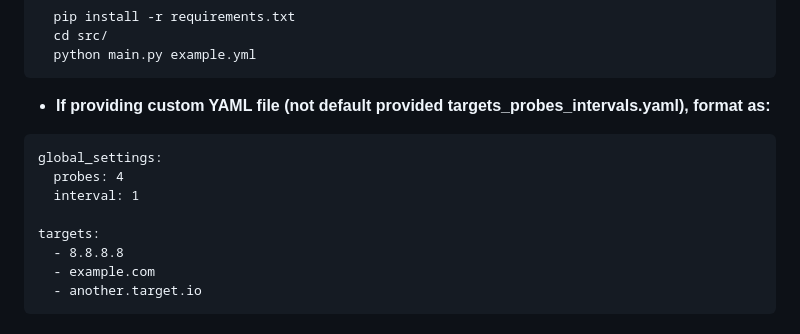
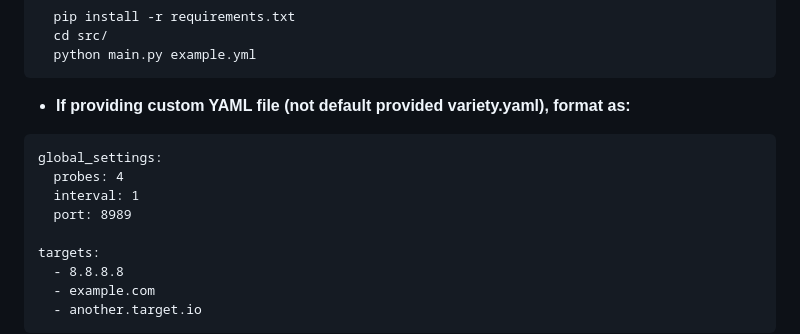
Before and after one commit to andrewalson/Synthetic-Monitoring-Platform-Build-Project, a Markdown page: README.md, the part around the change. Drawn GitHub-style.

Commit message:
Update README.md
Update YAML config format with port key

````diff
--- a/README.md
+++ b/README.md
@@ -50,11 +50,12 @@ _Pre-requisites: Prometheus & Grafana binaries, Python 3.8+_
   cd src/
   python main.py example.yml
 ```
-- **If providing custom YAML file (not default provided targets_probes_intervals.yaml), format as:**
+- **If providing custom YAML file (not default provided variety.yaml), format as:**
 ```
 global_settings:
   probes: 4
   interval: 1
+  port: 8989
 
 targets:
   - 8.8.8.8
````
